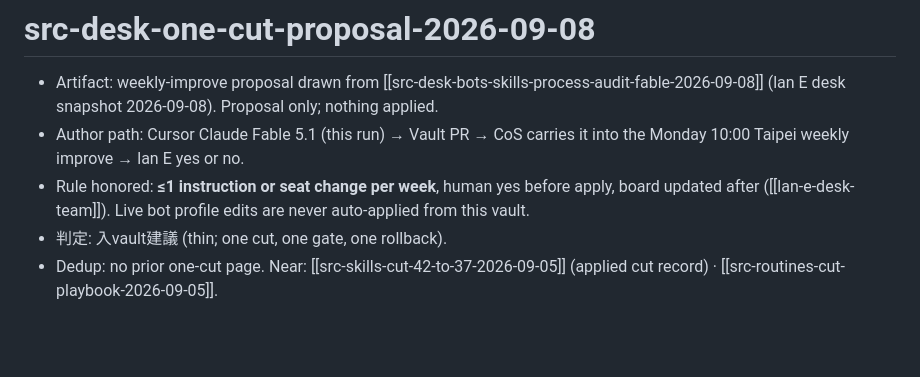
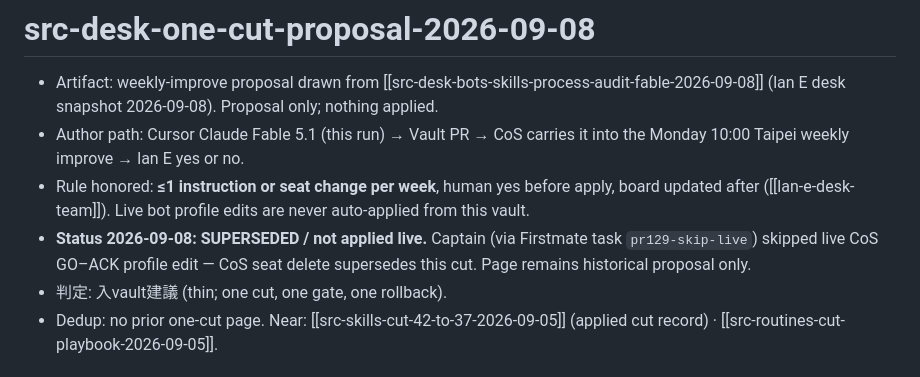
Before and after one commit to elan7192/second-brain, a Markdown page: wiki/sources/src-desk-one-cut-proposal-2026-09-08.md, the part around the change. Drawn GitHub-style; blank space fills up the shorter version.

```diff
--- a/wiki/sources/src-desk-one-cut-proposal-2026-09-08.md
+++ b/wiki/sources/src-desk-one-cut-proposal-2026-09-08.md
@@ -13,6 +13,7 @@ updated: 2026-09-08
 - Artifact: weekly-improve proposal drawn from [[src-desk-bots-skills-process-audit-fable-2026-09-08]] (lan E desk snapshot 2026-09-08). Proposal only; nothing applied.
 - Author path: Cursor Claude Fable 5.1 (this run) → Vault PR → CoS carries it into the Monday 10:00 Taipei weekly improve → lan E yes or no.
 - Rule honored: **≤1 instruction or seat change per week**, human yes before apply, board updated after ([[lan-e-desk-team]]). Live bot profile edits are never auto-applied from this vault.
+- **Status 2026-09-08:** **SUPERSEDED / not applied live.** Captain (via Firstmate task `pr129-skip-live`) skipped live CoS GO–ACK profile edit — CoS seat delete supersedes this cut. Page remains historical proposal only.
 - 判定: 入vault建議 (thin; one cut, one gate, one rollback).
 - Dedup: no prior one-cut page. Near: [[src-skills-cut-42-to-37-2026-09-05]] (applied cut record) · [[src-routines-cut-playbook-2026-09-05]].
 
```
Also changed, not shown: wiki/lan-e-desk-team.md (+2 -0 lines), wiki/log.md (+4 -0 lines).
